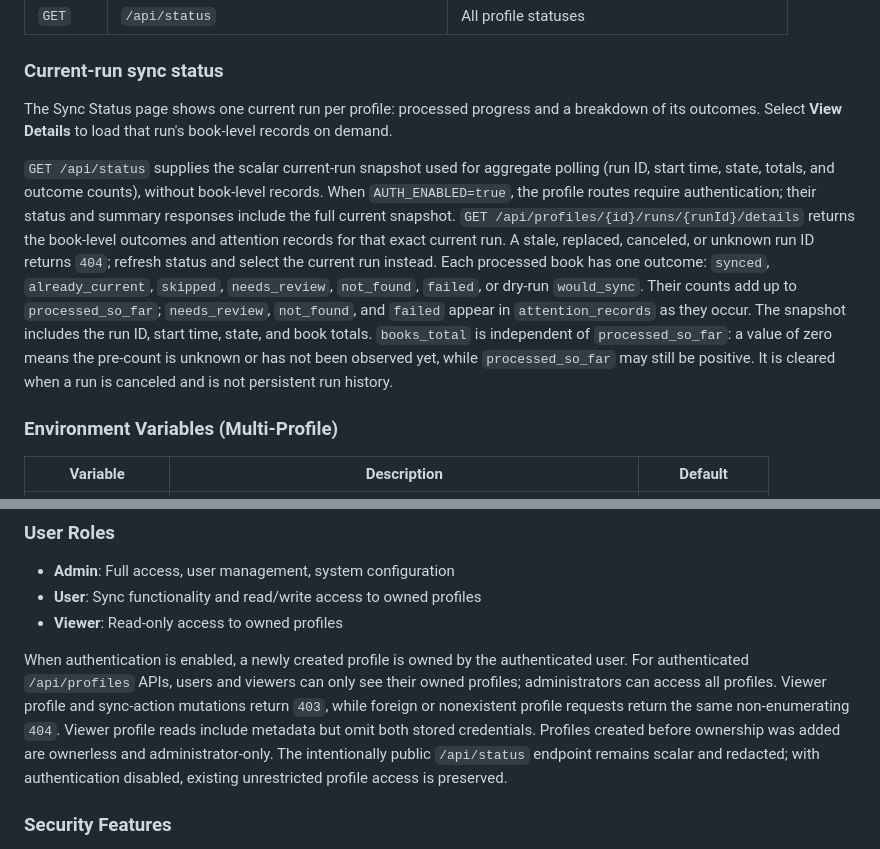
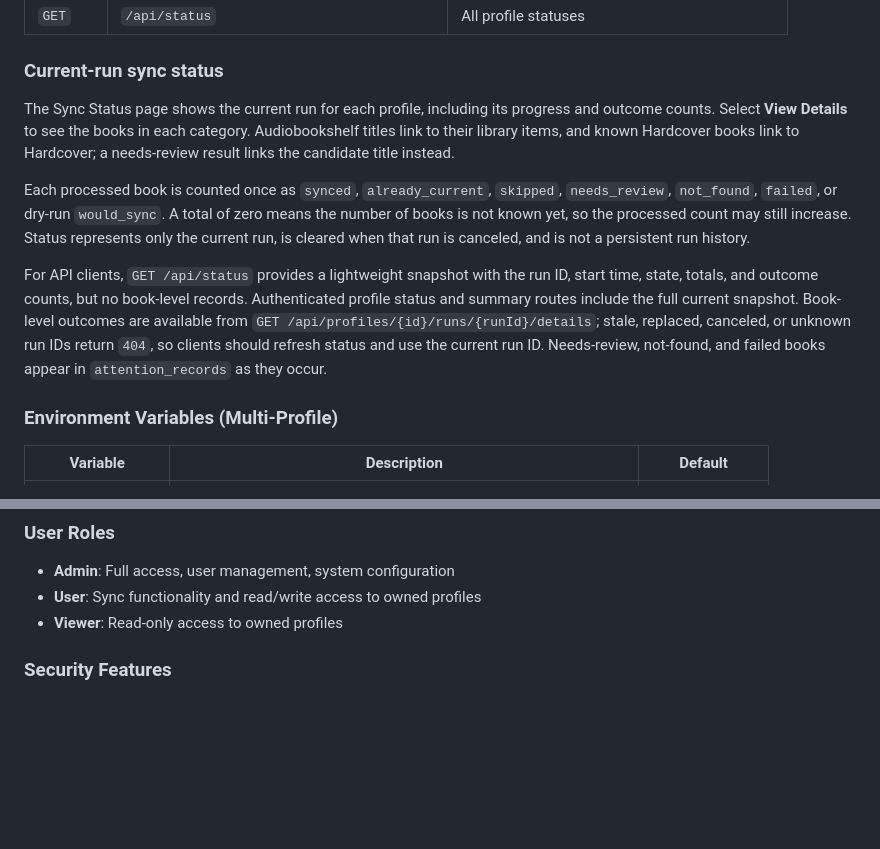
Before and after one commit to drallgood/audiobookshelf-hardcover-sync, a Markdown page: README.md, 2 parts joined by grey strips. Drawn GitHub-style; blank space fills up the shorter version.

Commit message:
Refine current-run status documentation

```diff
--- a/README.md
+++ b/README.md
@@ -76,26 +76,26 @@ Existing single-profile setups are **automatically migrated** on first startup:
 
 ### Current-run sync status
 
-The Sync Status page shows one current run per profile: processed progress and
-a breakdown of its outcomes. Select **View Details** to load that run's
-book-level records on demand.
+The Sync Status page shows the current run for each profile, including its
+progress and outcome counts. Select **View Details** to see the books in each
+category. Audiobookshelf titles link to their library items, and known
+Hardcover books link to Hardcover; a needs-review result links the candidate
+title instead.
 
-`GET /api/status` supplies the scalar current-run snapshot used for aggregate
-polling (run ID, start time, state, totals, and outcome counts), without
-book-level records. When `AUTH_ENABLED=true`, the profile routes require
-authentication; their status and summary responses include the full current
-snapshot. `GET /api/profiles/{id}/runs/{runId}/details` returns the book-level
-outcomes and attention records for that exact current run. A stale, replaced,
-canceled, or unknown run ID returns `404`; refresh status and select the
-current run instead. Each processed book has one outcome:
-`synced`, `already_current`, `skipped`, `needs_review`, `not_found`, `failed`,
-or dry-run `would_sync`. Their counts add up to `processed_so_far`;
-`needs_review`, `not_found`, and `failed` appear in `attention_records` as they
-occur. The snapshot includes the run ID, start time, state, and book totals.
-`books_total` is independent of `processed_so_far`: a value of zero means the
-pre-count is unknown or has not been observed yet, while `processed_so_far`
-may still be positive. It is cleared when a run is canceled and is not
-persistent run history.
+Each processed book is counted once as `synced`, `already_current`, `skipped`,
+`needs_review`, `not_found`, `failed`, or dry-run `would_sync`. A total of zero
+means the number of books is not known yet, so the processed count may still
+increase. Status represents only the current run, is cleared when that run is
+canceled, and is not a persistent run history.
+
+For API clients, `GET /api/status` provides a lightweight snapshot with the run
+ID, start time, state, totals, and outcome counts, but no book-level records.
+Authenticated profile status and summary routes include the full current
+snapshot. Book-level outcomes are available from
+`GET /api/profiles/{id}/runs/{runId}/details`; stale, replaced, canceled, or
+unknown run IDs return `404`, so clients should refresh status and use the
+current run ID. Needs-review, not-found, and failed books appear in
+`attention_records` as they occur.
 
 ### Environment Variables (Multi-Profile)
 
@@ -496,17 +496,6 @@ export KEYCLOAK_REDIRECT_URI="https://your-app.example.com/auth/callback/oidc"
 - **Admin**: Full access, user management, system configuration
 - **User**: Sync functionality and read/write access to owned profiles
 - **Viewer**: Read-only access to owned profiles
-
-When authentication is enabled, a newly created profile is owned by the
-authenticated user. For authenticated `/api/profiles` APIs, users and viewers
-can only see their owned profiles; administrators can access all profiles.
-Viewer profile and sync-action mutations return `403`, while foreign or
-nonexistent profile requests return the same non-enumerating `404`. Viewer
-profile reads include metadata but omit both stored credentials. Profiles
-created before ownership was added are ownerless and administrator-only.
-The intentionally public `/api/status` endpoint remains scalar and redacted;
-with authentication disabled, existing unrestricted profile access is
-preserved.
 
 ### Security Features
 
```
